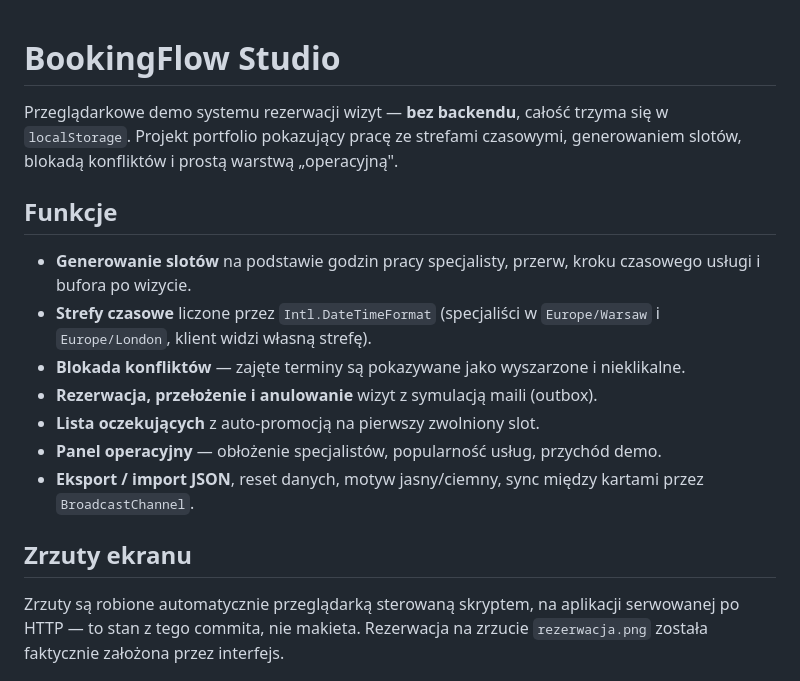
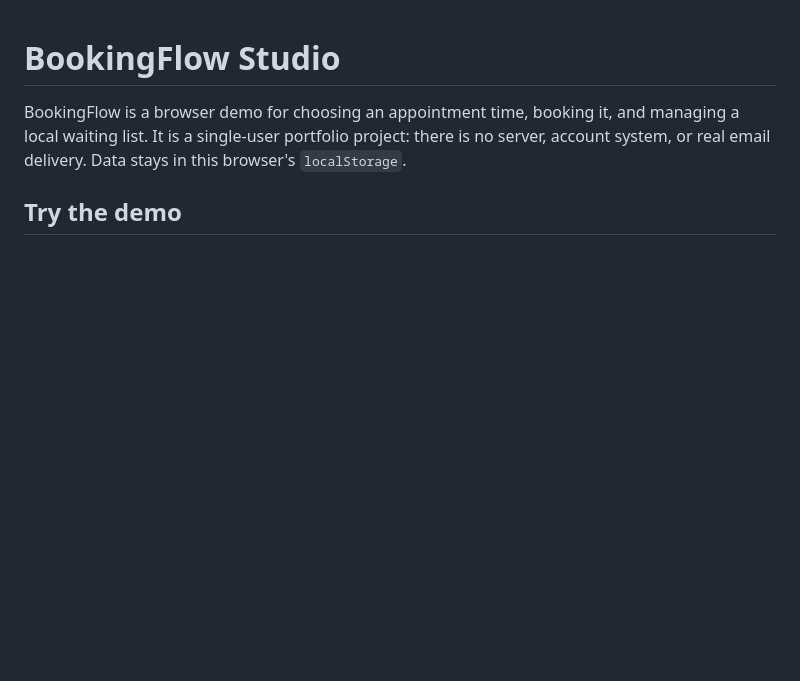
Before and after one commit to Pawel123j/booking-browser, a Markdown page: README.md, the part around the change printed below. Drawn GitHub-style; blank space fills up the shorter version.

```diff
--- a/README.md
+++ b/README.md
@@ -1,25 +1,6 @@
 # BookingFlow Studio
 
-Przeglądarkowe demo systemu rezerwacji wizyt — **bez backendu**, całość trzyma się
-w `localStorage`. Projekt portfolio pokazujący pracę ze stref­ami czasowymi,
-generowaniem slotów, blokadą konfliktów i prostą warstwą „operacyjną".
+BookingFlow is a browser demo for choosing an appointment time, booking it, and managing a local waiting list. It is a single-user portfolio project: there is no server, account system, or real email delivery. Data stays in this browser's `localStorage`.
 
-## Funkcje
+## Try the demo
 
-- **Generowanie slotów** na podstawie godzin pracy specjalisty, przerw, kroku
-  czasowego usługi i bufora po wizycie.
-- **Strefy czasowe** liczone przez `Intl.DateTimeFormat` (specjaliści w `Europe/Warsaw`
-  i `Europe/London`, klient widzi własną strefę).
-- **Blokada konfliktów** — zajęte terminy są pokazywane jako wyszarzone i nieklikalne.
-- **Rezerwacja, przełożenie i anulowanie** wizyt z symulacją maili (outbox).
-- **Lista oczekujących** z auto-promocją na pierwszy zwolniony slot.
-- **Panel operacyjny** — obłożenie specjalistów, popularność usług, przychód demo.
-- **Eksport / import JSON**, reset danych, motyw jasny/ciemny, sync między kartami
-  przez `BroadcastChannel`.
-
-## Zrzuty ekranu
-
-Zrzuty są robione automatycznie przeglądarką sterowaną skryptem, na aplikacji
-serwowanej po HTTP — to stan z tego commita, nie makieta. Rezerwacja na
-zrzucie `rezerwacja.png` została faktycznie założona przez interfejs.
-
```
Also changed, not shown: other parts of README.md (+25 -107 lines), docs/screenshots/mobile.png, 8 other files.
